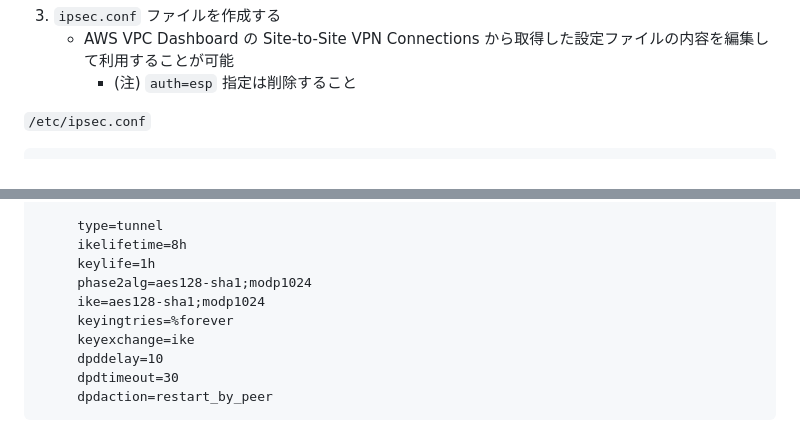
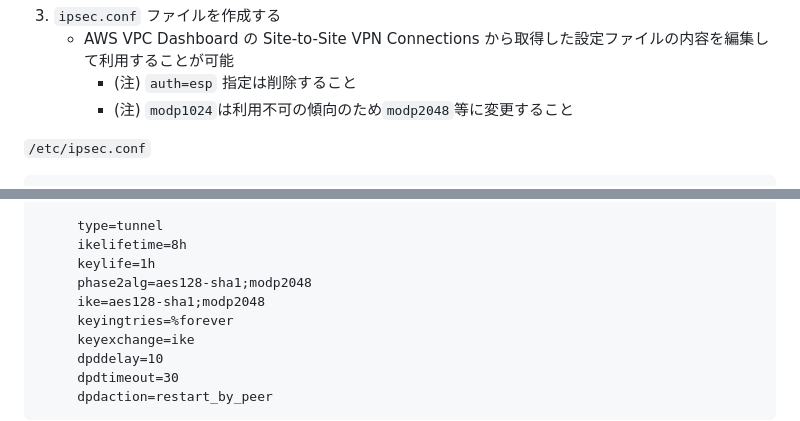
Before and after one commit to nii-gakunin-cloud/ocs-vcp-portable, a Markdown page: manual.md, 2 parts joined by grey strips. Rendered like a GitHub page.

Commit message:
Update AWS IPSec config in manual.md

```diff
--- a/manual.md
+++ b/manual.md
@@ -286,6 +286,7 @@ Libreswan をインストールして設定する手順について説明する
 3. `ipsec.conf` ファイルを作成する
     - AWS VPC Dashboard の Site-to-Site VPN Connections から取得した設定ファイルの内容を編集して利用することが可能
       * (注) `auth=esp` 指定は削除すること
+      * (注) `modp1024`は利用不可の傾向のため`modp2048`等に変更すること
 
 `/etc/ipsec.conf`
 
@@ -305,8 +306,8 @@ conn tunnel1
      type=tunnel
      ikelifetime=8h
      keylife=1h
-     phase2alg=aes128-sha1;modp1024
-     ike=aes128-sha1;modp1024
+     phase2alg=aes128-sha1;modp2048
+     ike=aes128-sha1;modp2048
      keyingtries=%forever
      keyexchange=ike
      dpddelay=10
```
